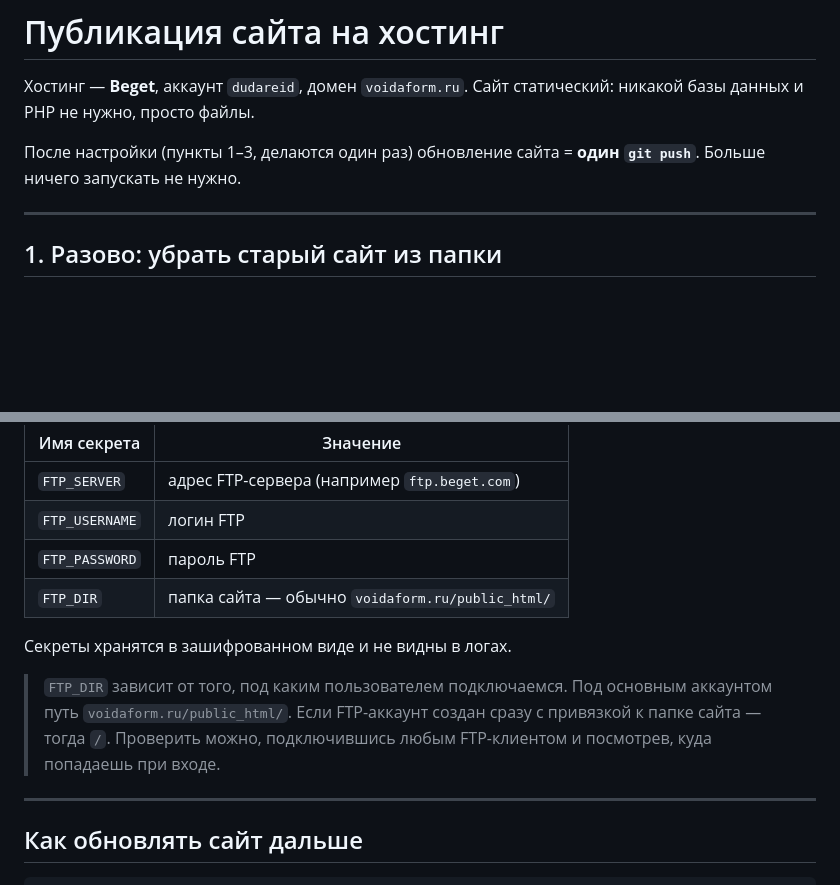
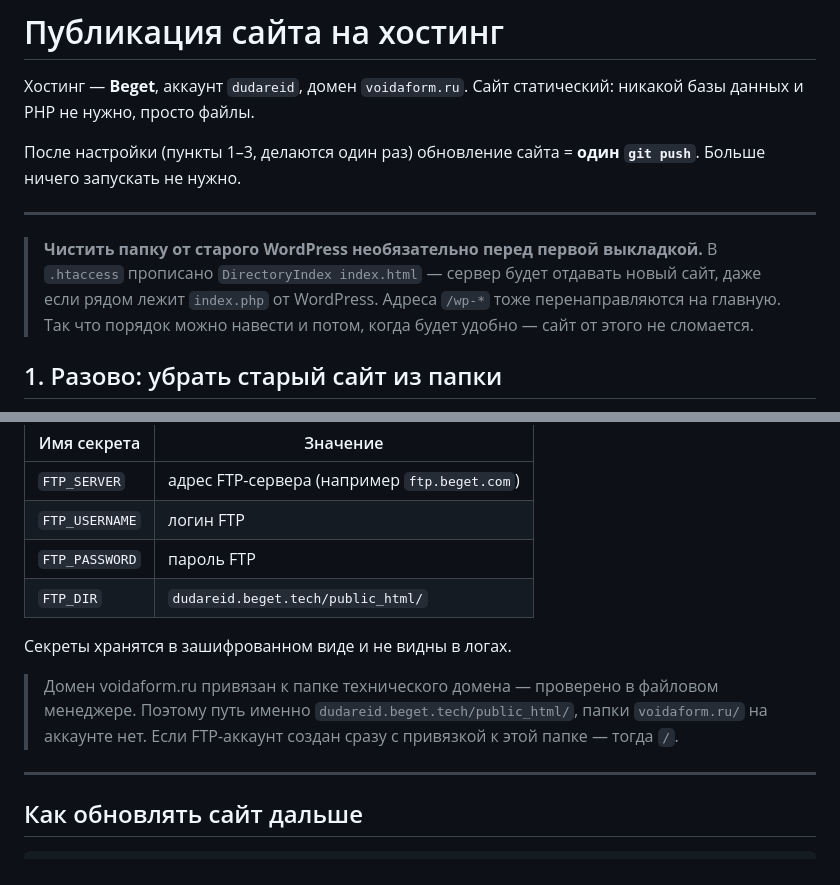
Before and after one commit to adriaaante/voidaform.ru, a Markdown page: DEPLOY.md, 2 parts joined by grey strips. GitHub-like rendering; blank space fills up the shorter version.

Commit message:
Уточнён путь к папке сайта на Beget и порядок первой выкладки
- Домен привязан к папке техдомена: dudareid.beget.tech/public_html/,
  отдельной папки voidaform.ru на аккаунте нет — проверено в панели.
- Отмечено, что чистить старый WordPress до первой выкладки не обязательно:
  DirectoryIndex index.html в .htaccess отдаёт новый сайт, а /wp-* редиректится.

Co-Authored-By: Claude Opus 5 <noreply@anthropic.com>
Claude-Session: https://claude.ai/code/session_01QNmQPe97ATJ1vqHhESE3dm

```diff
--- a/DEPLOY.md
+++ b/DEPLOY.md
@@ -7,6 +7,12 @@
 **один `git push`**. Больше ничего запускать не нужно.
 
 ---
+
+> **Чистить папку от старого WordPress необязательно перед первой выкладкой.**
+> В `.htaccess` прописано `DirectoryIndex index.html` — сервер будет отдавать
+> новый сайт, даже если рядом лежит `index.php` от WordPress. Адреса `/wp-*`
+> тоже перенаправляются на главную. Так что порядок можно навести и потом,
+> когда будет удобно — сайт от этого не сломается.
 
 ## 1. Разово: убрать старый сайт из папки
 
@@ -58,15 +64,14 @@
 | `FTP_SERVER` | адрес FTP-сервера (например `ftp.beget.com`) |
 | `FTP_USERNAME` | логин FTP |
 | `FTP_PASSWORD` | пароль FTP |
-| `FTP_DIR` | папка сайта — обычно `voidaform.ru/public_html/` |
+| `FTP_DIR` | `dudareid.beget.tech/public_html/` |
 
 Секреты хранятся в зашифрованном виде и не видны в логах.
 
-> `FTP_DIR` зависит от того, под каким пользователем подключаемся.
-> Под основным аккаунтом путь `voidaform.ru/public_html/`.
-> Если FTP-аккаунт создан сразу с привязкой к папке сайта — тогда `/`.
-> Проверить можно, подключившись любым FTP-клиентом и посмотрев,
-> куда попадаешь при входе.
+> Домен voidaform.ru привязан к папке технического домена — проверено
+> в файловом менеджере. Поэтому путь именно `dudareid.beget.tech/public_html/`,
+> папки `voidaform.ru/` на аккаунте нет.
+> Если FTP-аккаунт создан сразу с привязкой к этой папке — тогда `/`.
 
 ---
 
```
Also changed, not shown: CLAUDE.md (+1 -1 lines).
